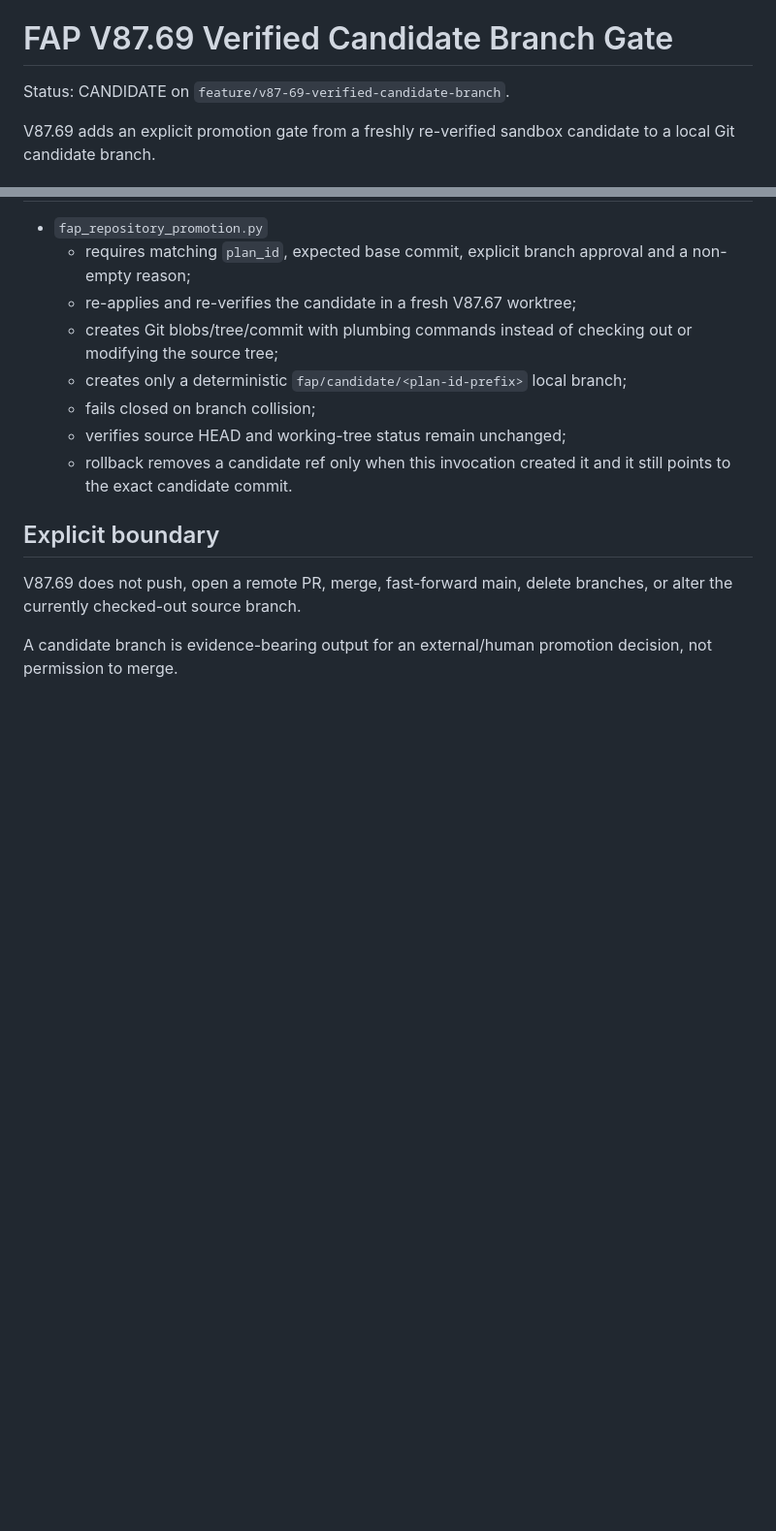
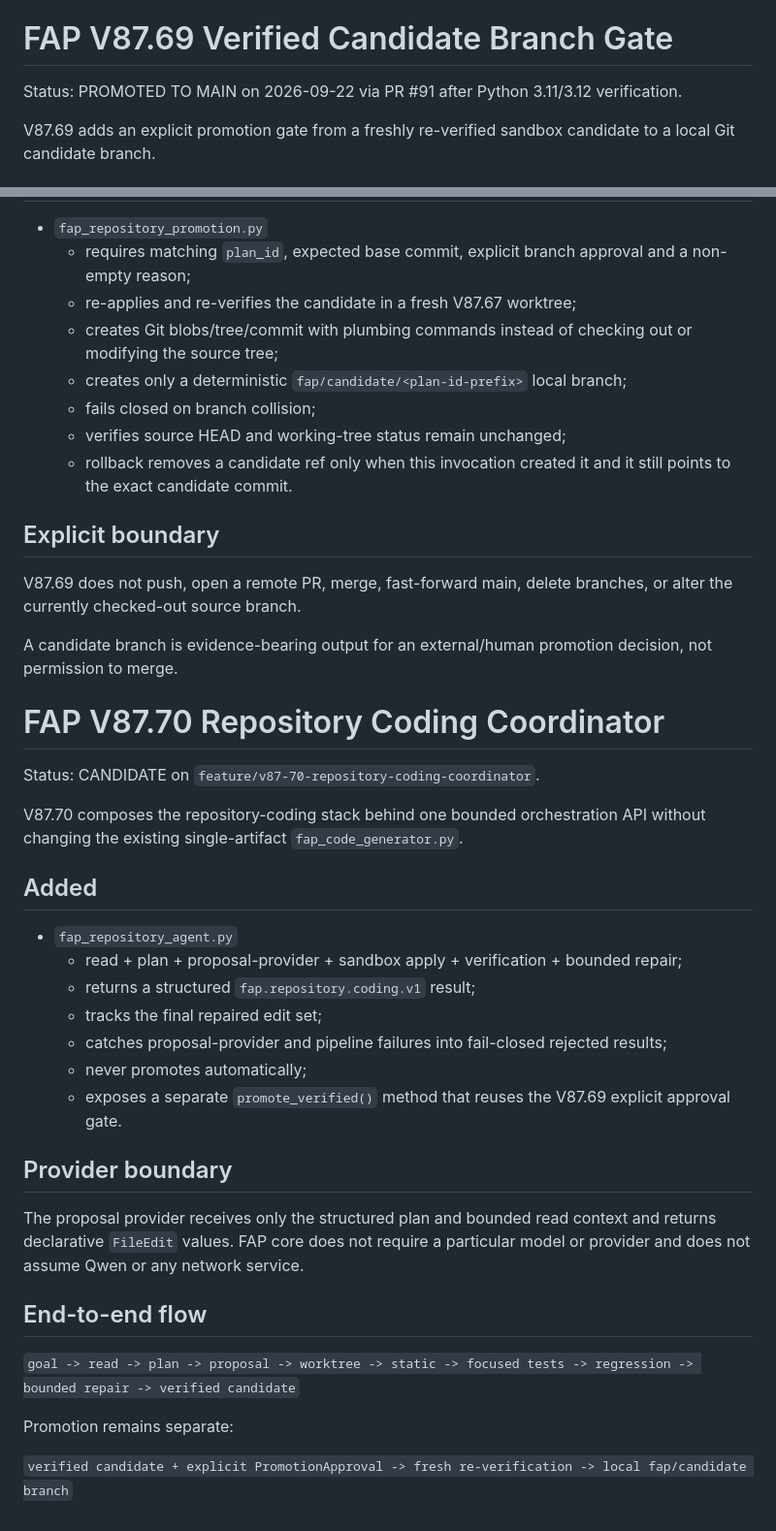
Before and after one commit to kobayashi-cyder/FAP, a Markdown page: INTEGRATION_NOTES.md, 2 parts joined by grey strips. Shown at 97% size. Rendered like a GitHub page; blank space fills up the shorter version.

Commit message:
Document V87.69 promotion and V87.70 coordinator candidate

```diff
--- a/INTEGRATION_NOTES.md
+++ b/INTEGRATION_NOTES.md
@@ -167,7 +167,7 @@ V87.68 still has no branch creation, commit, push, PR, merge or main-promotion c
 
 # FAP V87.69 Verified Candidate Branch Gate
 
-Status: CANDIDATE on `feature/v87-69-verified-candidate-branch`.
+Status: PROMOTED TO MAIN on 2026-09-22 via PR #91 after Python 3.11/3.12 verification.
 
 V87.69 adds an explicit promotion gate from a freshly re-verified sandbox candidate to a local Git candidate branch.
 
@@ -187,3 +187,32 @@ V87.69 adds an explicit promotion gate from a freshly re-verified sandbox candid
 V87.69 does not push, open a remote PR, merge, fast-forward main, delete branches, or alter the currently checked-out source branch.
 
 A candidate branch is evidence-bearing output for an external/human promotion decision, not permission to merge.
+
+
+# FAP V87.70 Repository Coding Coordinator
+
+Status: CANDIDATE on `feature/v87-70-repository-coding-coordinator`.
+
+V87.70 composes the repository-coding stack behind one bounded orchestration API without changing the existing single-artifact `fap_code_generator.py`.
+
+## Added
+
+- `fap_repository_agent.py`
+  - read + plan + proposal-provider + sandbox apply + verification + bounded repair;
+  - returns a structured `fap.repository.coding.v1` result;
+  - tracks the final repaired edit set;
+  - catches proposal-provider and pipeline failures into fail-closed rejected results;
+  - never promotes automatically;
+  - exposes a separate `promote_verified()` method that reuses the V87.69 explicit approval gate.
+
+## Provider boundary
+
+The proposal provider receives only the structured plan and bounded read context and returns declarative `FileEdit` values. FAP core does not require a particular model or provider and does not assume Qwen or any network service.
+
+## End-to-end flow
+
+`goal -> read -> plan -> proposal -> worktree -> static -> focused tests -> regression -> bounded repair -> verified candidate`
+
+Promotion remains separate:
+
+`verified candidate + explicit PromotionApproval -> fresh re-verification -> local fap/candidate branch`
```
